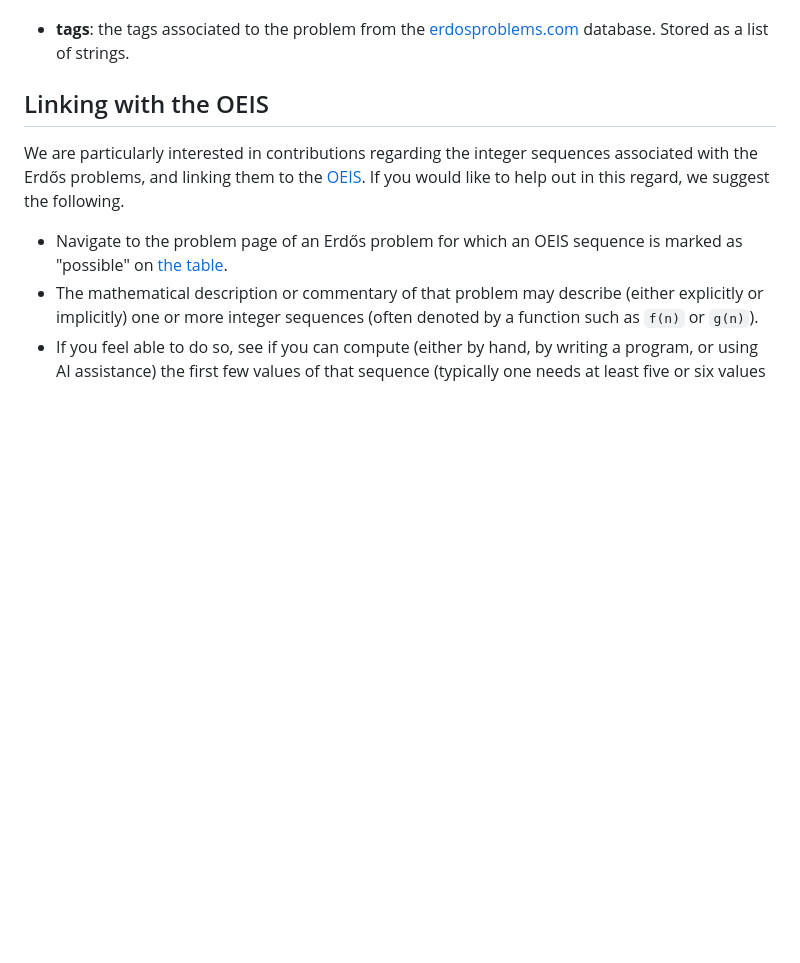
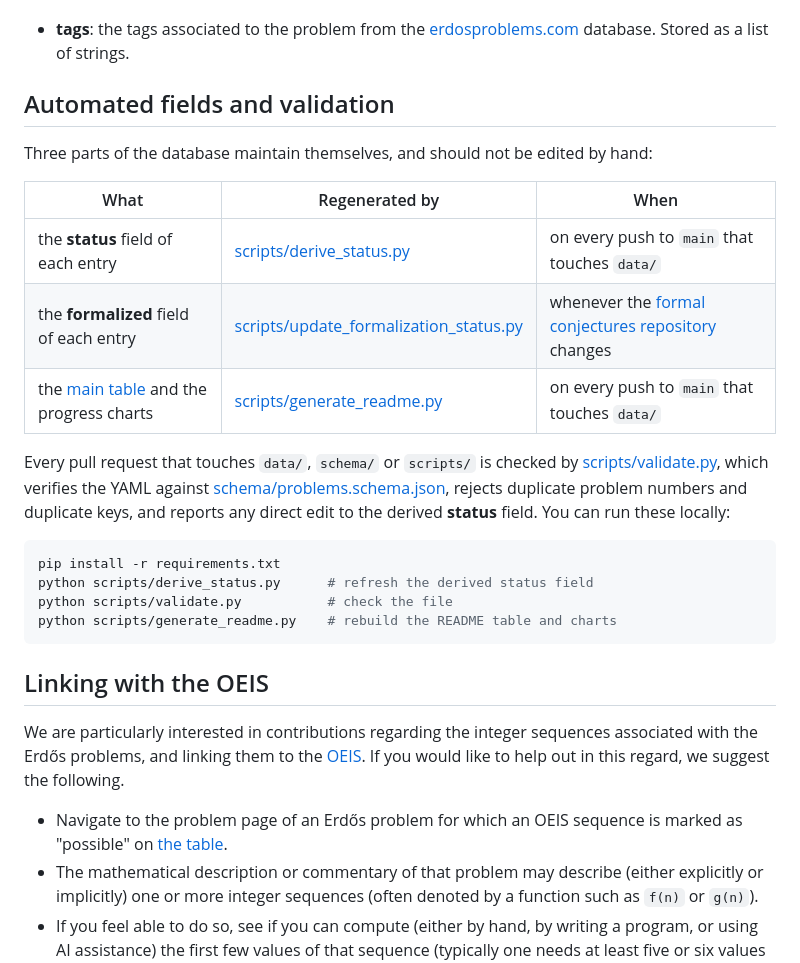
Before and after one commit to teorth/erdosproblems, a Markdown page: CONTRIBUTING.md, the part around one of its changes. Drawn GitHub-style; blank space fills up the shorter version.

````diff
--- a/CONTRIBUTING.md
+++ b/CONTRIBUTING.md
@@ -67,6 +99,25 @@ Regarding formalization in Lean: for the purpose of this site, formalizations co
   - "ambiguous statement": there is some uncertainty as to what the intended statement of the problem is, often because the literal wording of the statement is easily provable or disprovable or does not match the context of the problem.
   - "literature review sought": we suspect that the literature review on this problem is incomplete, and would welcome any assistance in finding relevant references.
 - **tags**: the tags associated to the problem from the [erdosproblems.com](https://www.erdosproblems.com) database. Stored as a list of strings.
+
+## Automated fields and validation
+
+Three parts of the database maintain themselves, and should not be edited by hand:
+
+| What | Regenerated by | When |
+|---|---|---|
+| the **status** field of each entry | [scripts/derive_status.py](scripts/derive_status.py) | on every push to `main` that touches `data/` |
+| the **formalized** field of each entry | [scripts/update_formalization_status.py](scripts/update_formalization_status.py) | whenever the [formal conjectures repository](https://github.com/google-deepmind/formal-conjectures) changes |
+| the [main table](README.md#table) and the progress charts | [scripts/generate_readme.py](scripts/generate_readme.py) | on every push to `main` that touches `data/` |
+
+Every pull request that touches `data/`, `schema/` or `scripts/` is checked by [scripts/validate.py](scripts/validate.py), which verifies the YAML against [schema/problems.schema.json](schema/problems.schema.json), rejects duplicate problem numbers and duplicate keys, and reports any direct edit to the derived **status** field.  You can run these locally:
+
+```bash
+pip install -r requirements.txt
+python scripts/derive_status.py      # refresh the derived status field
+python scripts/validate.py           # check the file
+python scripts/generate_readme.py    # rebuild the README table and charts
+```
 
 ## Linking with the OEIS
 
````
Also changed, not shown: other parts of CONTRIBUTING.md (+39 -7 lines).
